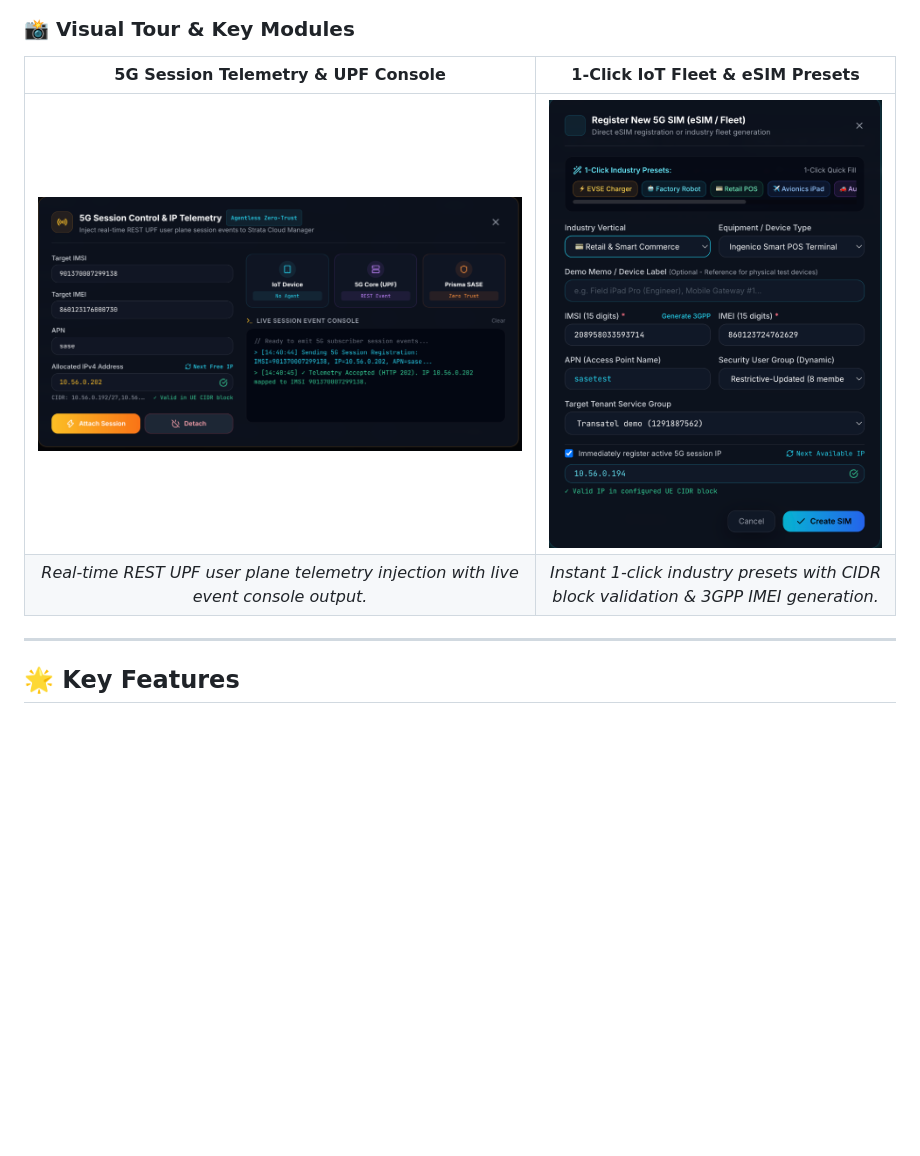
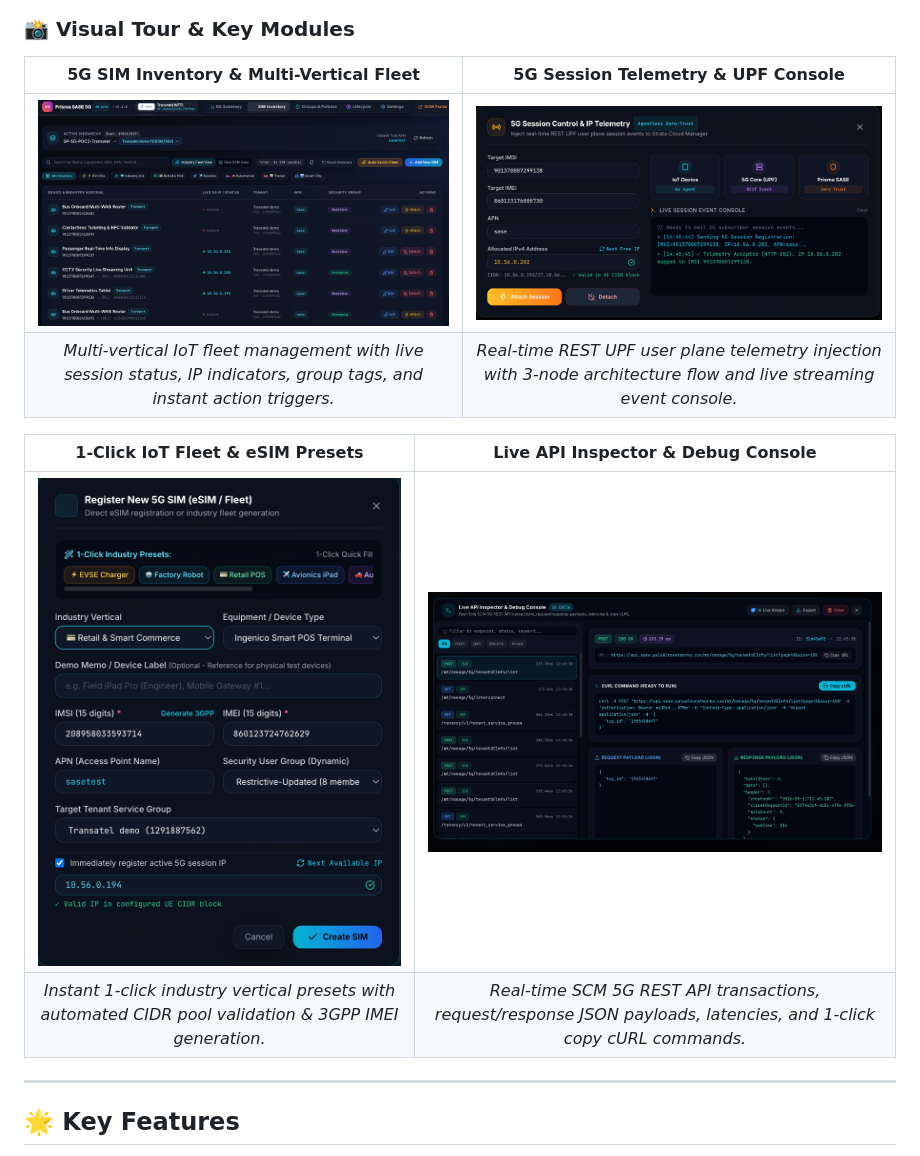
Before and after one commit to jsuzanne/Prisma-Access-SASE-5G, a Markdown page: README.md, the part around the change. Rendered like a GitHub page; pictures changed too: static/img/api_inspector_console.png (added); blank space fills up the shorter version.

Commit message:
docs: add API Inspector screenshot and descriptive captions to README

```diff
--- a/README.md
+++ b/README.md
@@ -17,10 +17,15 @@ Enables full programmatic lifecycle management of User Equipment (UE / SIM Cards
 
 ### 📸 Visual Tour & Key Modules
 
-| **5G Session Telemetry & UPF Console** | **1-Click IoT Fleet & eSIM Presets** |
+| **5G SIM Inventory & Multi-Vertical Fleet** | **5G Session Telemetry & UPF Console** |
 | :---: | :---: |
-| <img src="static/img/session_modal_attached.png" alt="5G Session Control & IP Telemetry" width="100%"> | <img src="static/img/sim_register_retail.png" alt="1-Click Industry Presets Modal" width="100%"> |
-| *Real-time REST UPF user plane telemetry injection with live event console output.* | *Instant 1-click industry presets with CIDR block validation & 3GPP IMEI generation.* |
+| <img src="static/img/sim_inventory_fleet.png" alt="Prisma SASE 5G SIM Inventory & Fleet View" width="100%"> | <img src="static/img/session_modal_attached.png" alt="5G Session Control & IP Telemetry" width="100%"> |
+| *Multi-vertical IoT fleet management with live session status, IP indicators, group tags, and instant action triggers.* | *Real-time REST UPF user plane telemetry injection with 3-node architecture flow and live streaming event console.* |
+
+| **1-Click IoT Fleet & eSIM Presets** | **Live API Inspector & Debug Console** |
+| :---: | :---: |
+| <img src="static/img/sim_register_retail.png" alt="1-Click Industry Presets Modal" width="100%"> | <img src="static/img/api_inspector_console.png" alt="Live API Inspector & Debug Console" width="100%"> |
+| *Instant 1-click industry vertical presets with automated CIDR pool validation & 3GPP IMEI generation.* | *Real-time SCM 5G REST API transactions, request/response JSON payloads, latencies, and 1-click copy cURL commands.* |
 
 ---
 
```
